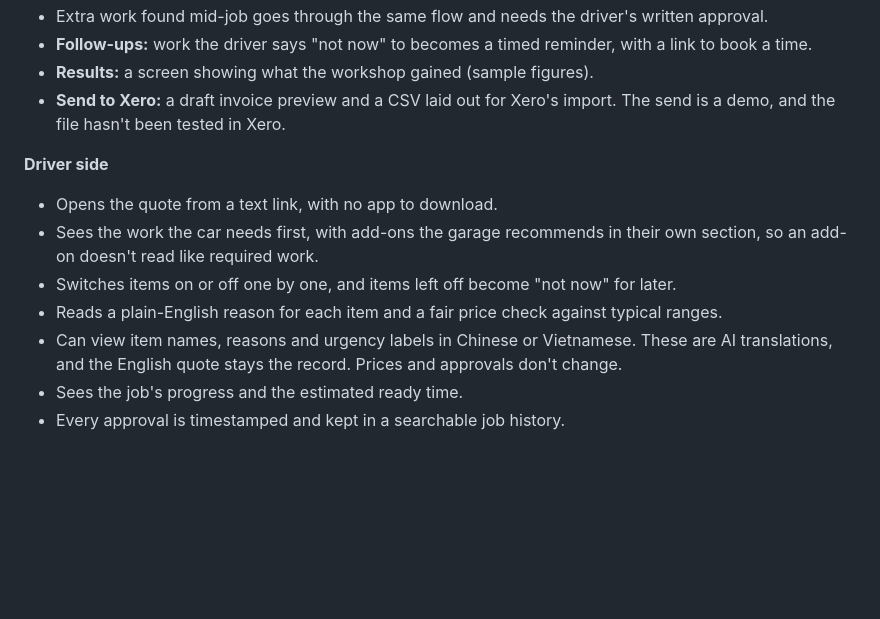
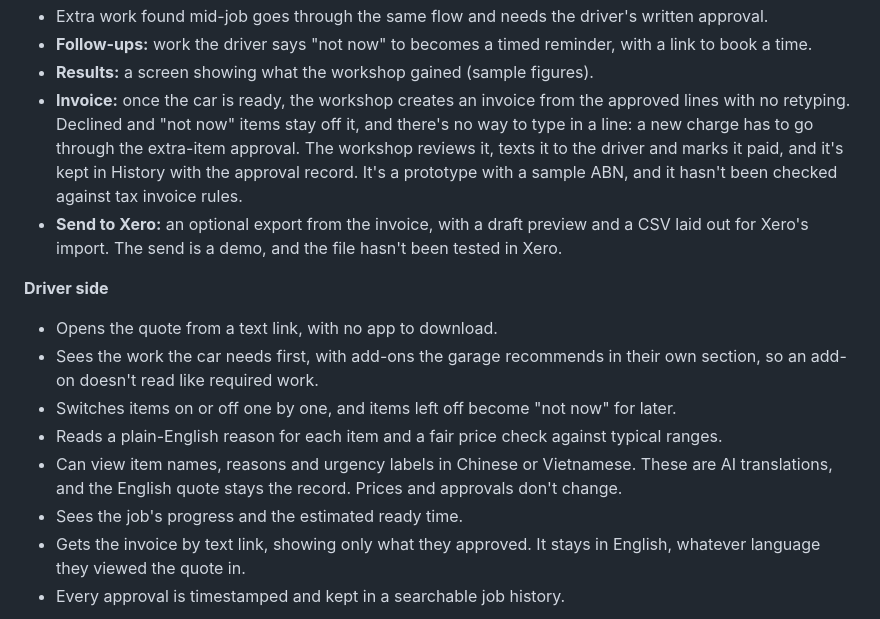
Before and after one commit to harsa1905/repairfair, a Markdown page: README.md, the part around one of its changes. Drawn GitHub-style; blank space fills up the shorter version.

```diff
--- a/README.md
+++ b/README.md
@@ -43,8 +43,12 @@ answers, not sales.
 - Extra work found mid-job goes through the same flow and needs the driver's written approval.
 - **Follow-ups:** work the driver says "not now" to becomes a timed reminder, with a link to book a time.
 - **Results:** a screen showing what the workshop gained (sample figures).
-- **Send to Xero:** a draft invoice preview and a CSV laid out for Xero's import. The send is a demo, and the file
-  hasn't been tested in Xero.
+- **Invoice:** once the car is ready, the workshop creates an invoice from the approved lines with no retyping. Declined
+  and "not now" items stay off it, and there's no way to type in a line: a new charge has to go through the extra-item
+  approval. The workshop reviews it, texts it to the driver and marks it paid, and it's kept in History with the approval
+  record. It's a prototype with a sample ABN, and it hasn't been checked against tax invoice rules.
+- **Send to Xero:** an optional export from the invoice, with a draft preview and a CSV laid out for Xero's import. The
+  send is a demo, and the file hasn't been tested in Xero.
 
 **Driver side**
 - Opens the quote from a text link, with no app to download.
@@ -55,6 +59,8 @@ answers, not sales.
 - Can view item names, reasons and urgency labels in Chinese or Vietnamese. These are AI translations, and the English quote
   stays the record. Prices and approvals don't change.
 - Sees the job's progress and the estimated ready time.
+- Gets the invoice by text link, showing only what they approved. It stays in English, whatever language they viewed the
+  quote in.
 - Every approval is timestamped and kept in a searchable job history.
 
 ![Extra work found mid-job, sent for approval](docs/extra-work.png)
```
Also changed, not shown: other parts of README.md (+13 -5 lines), docs/how-it-works.md (+4 -1 lines), docs/invoice.png (added), 2 other files.
